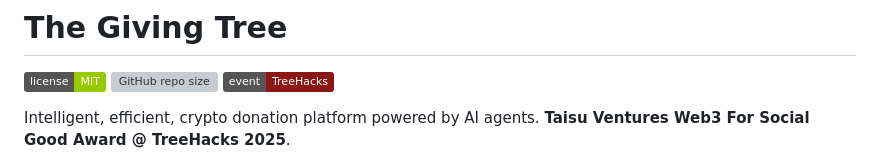
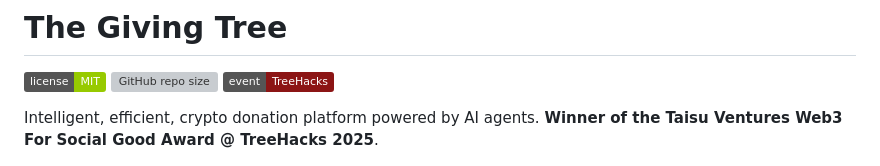
Before and after one commit to emilyjsun/GivingTree, a Markdown page: README.md, the part around the change. Rendered like a GitHub page; badges without logos; grey boxes are pictures that could not be loaded.

Commit message:
nit: add text to readme

```diff
--- a/README.md
+++ b/README.md
@@ -4,7 +4,7 @@
 ![GitHub repo size](https://img.shields.io/github/repo-size/emilyjsun/GivingTree)
 ![TreeHacks11](https://img.shields.io/badge/event-TreeHacks-8C1515)
 
-Intelligent, efficient, crypto donation platform powered by AI agents. **Taisu Ventures Web3 For Social Good Award @ TreeHacks 2025**.
+Intelligent, efficient, crypto donation platform powered by AI agents. **Winner of the Taisu Ventures Web3 For Social Good Award @ TreeHacks 2025**.
 
 ![Splash Image](splash.png)
 
```
